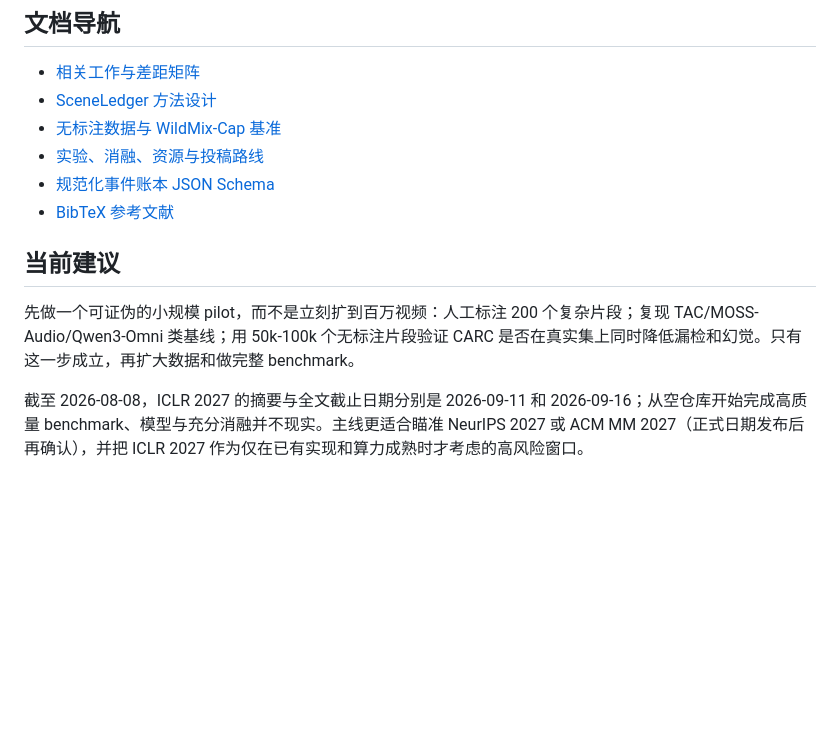
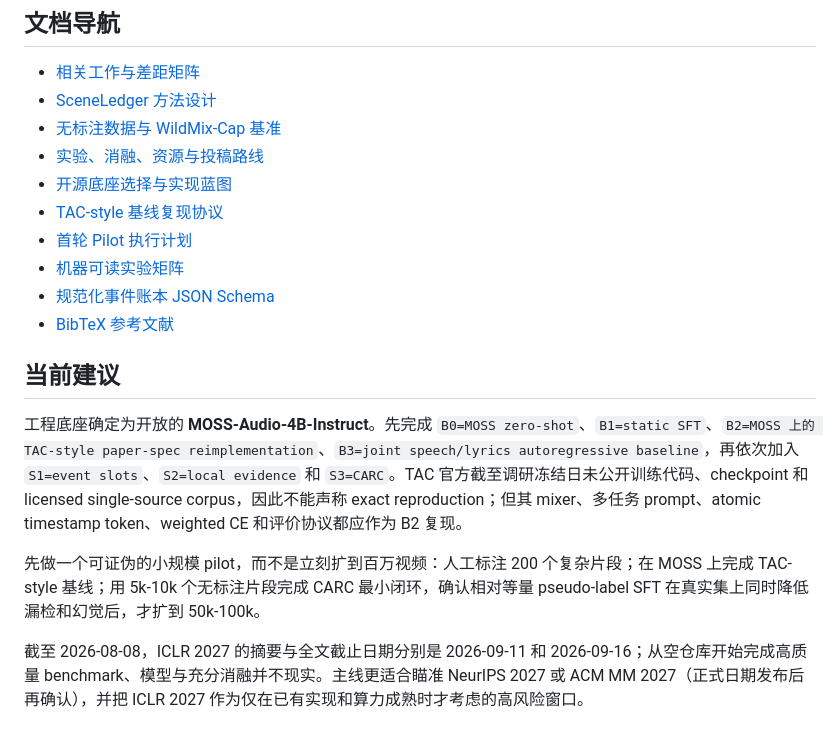
Before and after one commit to Anachronism-N/complex-audio-caption, a Markdown page: README.md, the part around the change. Drawn GitHub-style; blank space fills up the shorter version.

Commit message:
docs: document MOSS-TAC implementation route

```diff
--- a/README.md
+++ b/README.md
@@ -37,12 +37,18 @@
 - [SceneLedger 方法设计](docs/02_sceneledger_idea.md)
 - [无标注数据与 WildMix-Cap 基准](docs/03_data_and_benchmark.md)
 - [实验、消融、资源与投稿路线](docs/04_experiments_and_roadmap.md)
+- [开源底座选择与实现蓝图](docs/05_base_and_implementation.md)
+- [TAC-style 基线复现协议](docs/06_tac_reproduction_protocol.md)
+- [首轮 Pilot 执行计划](docs/07_pilot_execution_plan.md)
+- [机器可读实验矩阵](configs/experiment_matrix.yaml)
 - [规范化事件账本 JSON Schema](schemas/sceneledger.schema.json)
 - [BibTeX 参考文献](references.bib)
 
 ## 当前建议
 
-先做一个可证伪的小规模 pilot，而不是立刻扩到百万视频：人工标注 200 个复杂片段；复现 TAC/MOSS-Audio/Qwen3-Omni 类基线；用 50k-100k 个无标注片段验证 CARC 是否在真实集上同时降低漏检和幻觉。只有这一步成立，再扩大数据和做完整 benchmark。
+工程底座确定为开放的 **MOSS-Audio-4B-Instruct**。先完成 `B0=MOSS zero-shot`、`B1=static SFT`、`B2=MOSS 上的 TAC-style paper-spec reimplementation`、`B3=joint speech/lyrics autoregressive baseline`，再依次加入 `S1=event slots`、`S2=local evidence` 和 `S3=CARC`。TAC 官方截至调研冻结日未公开训练代码、checkpoint 和 licensed single-source corpus，因此不能声称 exact reproduction；但其 mixer、多任务 prompt、atomic timestamp token、weighted CE 和评价协议都应作为 B2 复现。
+
+先做一个可证伪的小规模 pilot，而不是立刻扩到百万视频：人工标注 200 个复杂片段；在 MOSS 上完成 TAC-style 基线；用 5k-10k 个无标注片段完成 CARC 最小闭环，确认相对等量 pseudo-label SFT 在真实集上同时降低漏检和幻觉后，才扩到 50k-100k。
 
 截至 2026-08-08，ICLR 2027 的摘要与全文截止日期分别是 2026-09-11 和 2026-09-16；从空仓库开始完成高质量 benchmark、模型与充分消融并不现实。主线更适合瞄准 NeurIPS 2027 或 ACM MM 2027（正式日期发布后再确认），并把 ICLR 2027 作为仅在已有实现和算力成熟时才考虑的高风险窗口。
 
```
